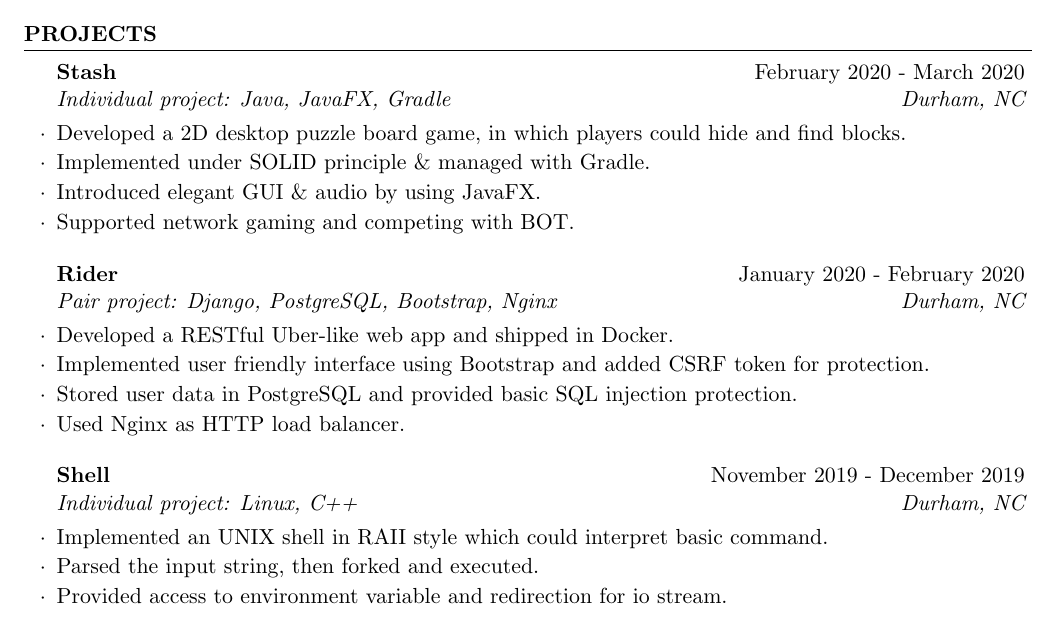
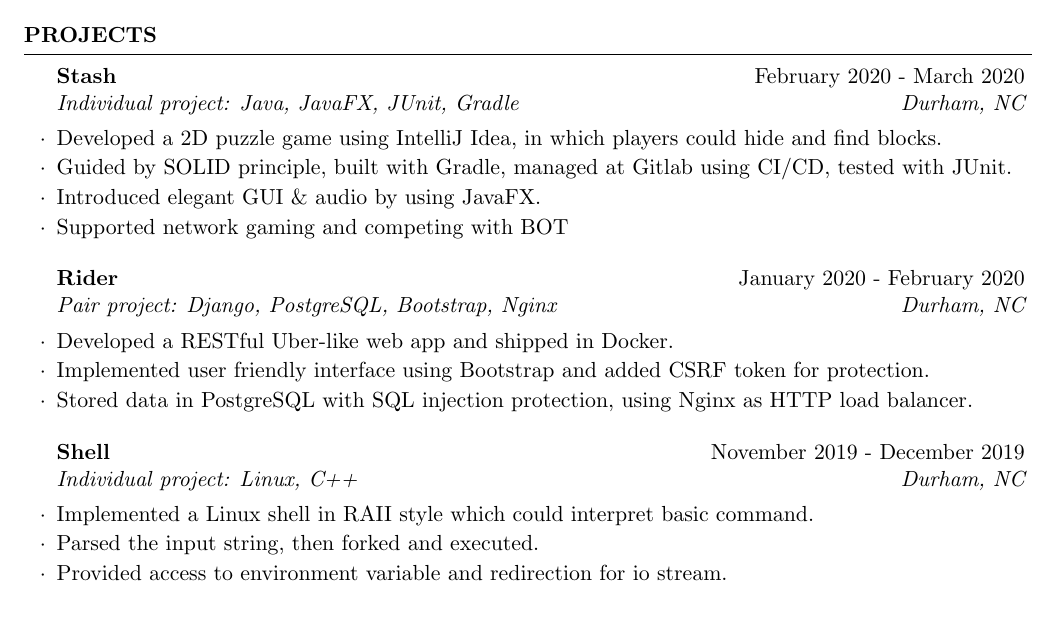
Before and after one commit to charlieupupup/cv, a LaTeX CV (cv_guanhua.tex): part of the page, cut so that both start at the same text. Compiled offline with pdfLaTeX.

Commit message:
add more terminology in Stash

```diff
--- a/cv_guanhua.tex
+++ b/cv_guanhua.tex
@@ -52,12 +52,12 @@ GPA: 3.75/4.0
 
 \begin{rSection}{Projects}
     \begin{rSubsection}{Stash}{February 2020 - March 2020}
-        {Individual project: Java, JavaFX, Gradle}
+        {Individual project: Java, JavaFX, JUnit, Gradle}
         {Durham, NC}
-        \item Developed a 2D desktop puzzle board game, in which players could hide and find blocks.
-        \item Implemented under SOLID principle \& managed with Gradle.
+        \item Developed a 2D puzzle game using IntelliJ Idea, in which players could hide and find blocks.
+        \item Guided by SOLID principle, built with Gradle, managed at Gitlab using CI/CD, tested with JUnit.
         \item Introduced elegant GUI \& audio by using JavaFX.
-        \item Supported network gaming and competing with BOT.
+        \item Supported network gaming and competing with BOT
         \end{rSubsection}
 
     \begin{rSubsection}{Rider}{January 2020 - February 2020}
@@ -65,14 +65,13 @@ GPA: 3.75/4.0
         {Durham, NC}
         \item Developed a RESTful Uber-like web app and shipped in Docker.
         \item Implemented user friendly interface using Bootstrap and added CSRF token for protection.
-        \item Stored user data in PostgreSQL and provided basic SQL injection protection.
-        \item Used Nginx as HTTP load balancer.
+        \item Stored data in PostgreSQL with SQL injection protection, using Nginx as HTTP load balancer.
         \end{rSubsection}
 
     \begin{rSubsection}{Shell}{November 2019 - December 2019}
     {Individual project: Linux, C++}
     {Durham, NC}
-    \item Implemented an UNIX shell in RAII style which could interpret basic command.
+    \item Implemented a Linux shell in RAII style which could interpret basic command.
     \item Parsed the input string, then forked and executed.
     \item Provided access to environment variable and redirection for io stream.
     \end{rSubsection}
```
Also changed, not shown: cv_guanhua.pdf, 3 other files.
